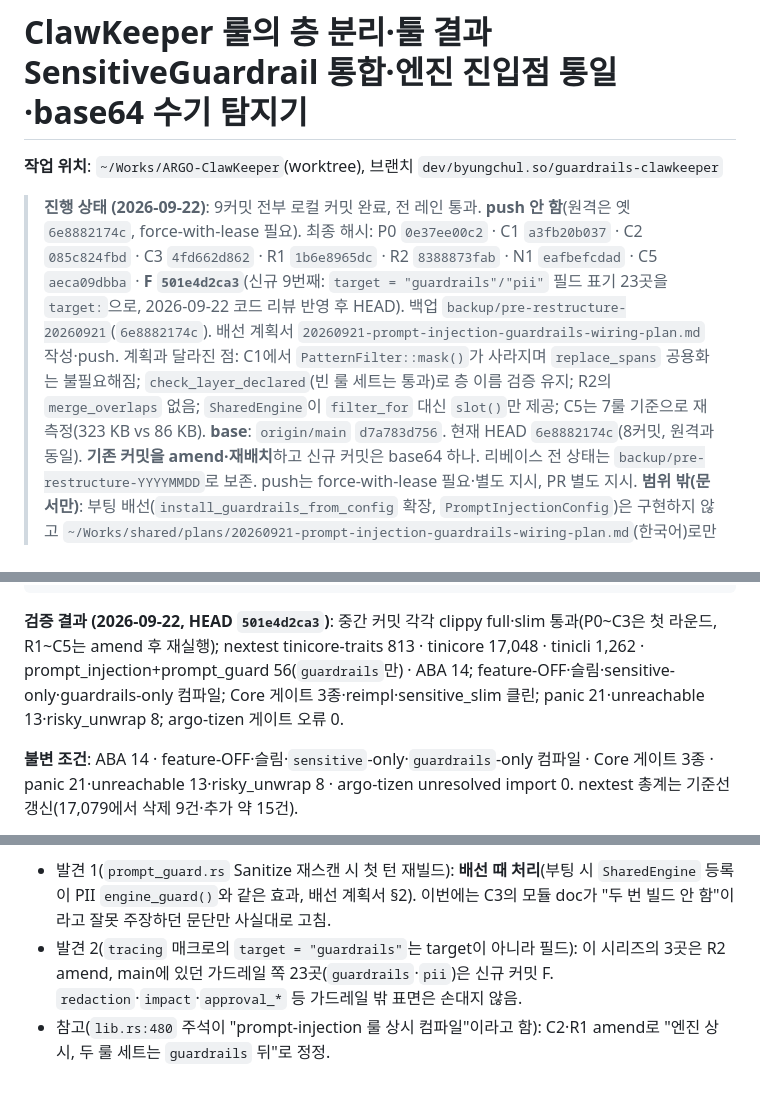
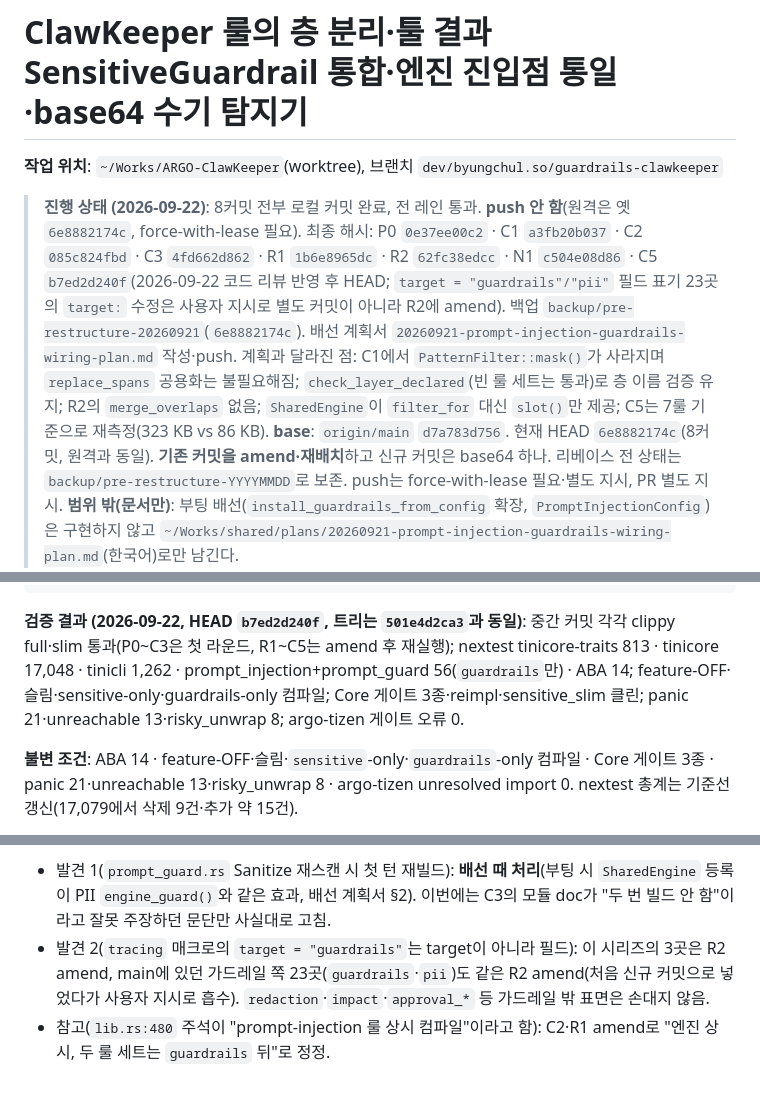
Before and after one commit to sbc10620/shared, a Markdown page: plans/20260921-prompt-injection-restructure-plan.md, 3 parts joined by grey strips. Drawn GitHub-style.

Commit message:
plans: prompt-injection restructure — fold the target fix into R2 (8 commits, HEAD b7ed2d240f)

````diff
--- a/plans/20260921-prompt-injection-restructure-plan.md
+++ b/plans/20260921-prompt-injection-restructure-plan.md
@@ -2,7 +2,7 @@
 
 **작업 위치**: `~/Works/ARGO-ClawKeeper`(worktree), 브랜치 `dev/byungchul.so/guardrails-clawkeeper`
 
-> **진행 상태 (2026-09-22)**: 9커밋 전부 로컬 커밋 완료, 전 레인 통과. **push 안 함**(원격은 옛 `6e8882174c`, force-with-lease 필요). 최종 해시: P0 `0e37ee00c2` · C1 `a3fb20b037` · C2 `085c824fbd` · C3 `4fd662d862` · R1 `1b6e8965dc` · R2 `8388873fab` · N1 `eafbefcdad` · C5 `aeca09dbba` · **F `501e4d2ca3`**(신규 9번째: `target = "guardrails"/"pii"` 필드 표기 23곳을 `target:`으로, 2026-09-22 코드 리뷰 반영 후 HEAD). 백업 `backup/pre-restructure-20260921`(`6e8882174c`). 배선 계획서 `20260921-prompt-injection-guardrails-wiring-plan.md` 작성·push. 계획과 달라진 점: C1에서 `PatternFilter::mask()`가 사라지며 `replace_spans` 공용화는 불필요해짐; `check_layer_declared`(빈 룰 세트는 통과)로 층 이름 검증 유지; R2의 `merge_overlaps` 없음; `SharedEngine`이 `filter_for` 대신 `slot()`만 제공; C5는 7룰 기준으로 재측정(323 KB vs 86 KB).
+> **진행 상태 (2026-09-22)**: 8커밋 전부 로컬 커밋 완료, 전 레인 통과. **push 안 함**(원격은 옛 `6e8882174c`, force-with-lease 필요). 최종 해시: P0 `0e37ee00c2` · C1 `a3fb20b037` · C2 `085c824fbd` · C3 `4fd662d862` · R1 `1b6e8965dc` · R2 `62fc38edcc` · N1 `c504e08d86` · C5 `b7ed2d240f`(2026-09-22 코드 리뷰 반영 후 HEAD; `target = "guardrails"/"pii"` 필드 표기 23곳의 `target:` 수정은 사용자 지시로 별도 커밋이 아니라 R2에 amend). 백업 `backup/pre-restructure-20260921`(`6e8882174c`). 배선 계획서 `20260921-prompt-injection-guardrails-wiring-plan.md` 작성·push. 계획과 달라진 점: C1에서 `PatternFilter::mask()`가 사라지며 `replace_spans` 공용화는 불필요해짐; `check_layer_declared`(빈 룰 세트는 통과)로 층 이름 검증 유지; R2의 `merge_overlaps` 없음; `SharedEngine`이 `filter_for` 대신 `slot()`만 제공; C5는 7룰 기준으로 재측정(323 KB vs 86 KB).
 **base**: `origin/main` `d7a783d756`. 현재 HEAD `6e8882174c`(8커밋, 원격과 동일). **기존 커밋을 amend·재배치**하고 신규 커밋은 base64 하나. 리베이스 전 상태는 `backup/pre-restructure-YYYYMMDD`로 보존. push는 force-with-lease 필요·별도 지시, PR 별도 지시.
 **범위 밖(문서만)**: 부팅 배선(`install_guardrails_from_config` 확장, `PromptInjectionConfig`)은 구현하지 않고 `~/Works/shared/plans/20260921-prompt-injection-guardrails-wiring-plan.md`(한국어)로만 남긴다.
 
@@ -277,7 +277,7 @@ git range-diff origin/main..backup/pre-restructure-<날짜> origin/main..HEAD
 grep -rn 'ClawKeeperScan\|ToolOutputClawKeeperGuardrail\|guardrails::clawkeeper' tinicore   # 0건
 ```
 
-**검증 결과 (2026-09-22, HEAD `501e4d2ca3`)**: 중간 커밋 각각 clippy full·slim 통과(P0~C3은 첫 라운드, R1~C5는 amend 후 재실행); nextest tinicore-traits 813 · tinicore 17,048 · tinicli 1,262 · prompt_injection+prompt_guard 56(`guardrails`만) · ABA 14; feature-OFF·슬림·sensitive-only·guardrails-only 컴파일; Core 게이트 3종·reimpl·sensitive_slim 클린; panic 21·unreachable 13·risky_unwrap 8; argo-tizen 게이트 오류 0.
+**검증 결과 (2026-09-22, HEAD `b7ed2d240f`, 트리는 `501e4d2ca3`과 동일)**: 중간 커밋 각각 clippy full·slim 통과(P0~C3은 첫 라운드, R1~C5는 amend 후 재실행); nextest tinicore-traits 813 · tinicore 17,048 · tinicli 1,262 · prompt_injection+prompt_guard 56(`guardrails`만) · ABA 14; feature-OFF·슬림·sensitive-only·guardrails-only 컴파일; Core 게이트 3종·reimpl·sensitive_slim 클린; panic 21·unreachable 13·risky_unwrap 8; argo-tizen 게이트 오류 0.
 
 **불변 조건**: ABA 14 · feature-OFF·슬림·`sensitive`-only·`guardrails`-only 컴파일 · Core 게이트 3종 · panic 21·unreachable 13·risky_unwrap 8 · argo-tizen unresolved import 0. nextest 총계는 기준선 갱신(17,079에서 삭제 9건·추가 약 15건).
 
@@ -297,5 +297,5 @@ grep -rn 'ClawKeeperScan\|ToolOutputClawKeeperGuardrail\|guardrails::clawkeeper'
 
 **코드 리뷰 반영 (2026-09-22, "ClawKeeper ARGO review" 세션의 `/code-review high`)**: 정정 버그 0건, 낮음 2건, 문서 1건.
 - 발견 1(`prompt_guard.rs` Sanitize 재스캔 시 첫 턴 재빌드): **배선 때 처리**(부팅 시 `SharedEngine` 등록이 PII `engine_guard()`와 같은 효과, 배선 계획서 §2). 이번에는 C3의 모듈 doc가 "두 번 빌드 안 함"이라고 잘못 주장하던 문단만 사실대로 고침.
-- 발견 2(`tracing` 매크로의 `target = "guardrails"`는 target이 아니라 필드): 이 시리즈의 3곳은 R2 amend, main에 있던 가드레일 쪽 23곳(`guardrails`·`pii`)은 신규 커밋 F. `redaction`·`impact`·`approval_*` 등 가드레일 밖 표면은 손대지 않음.
+- 발견 2(`tracing` 매크로의 `target = "guardrails"`는 target이 아니라 필드): 이 시리즈의 3곳은 R2 amend, main에 있던 가드레일 쪽 23곳(`guardrails`·`pii`)도 같은 R2 amend(처음 신규 커밋으로 넣었다가 사용자 지시로 흡수). `redaction`·`impact`·`approval_*` 등 가드레일 밖 표면은 손대지 않음.
 - 참고(`lib.rs:480` 주석이 "prompt-injection 룰 상시 컴파일"이라고 함): C2·R1 amend로 "엔진 상시, 두 룰 세트는 `guardrails` 뒤"로 정정.
````
